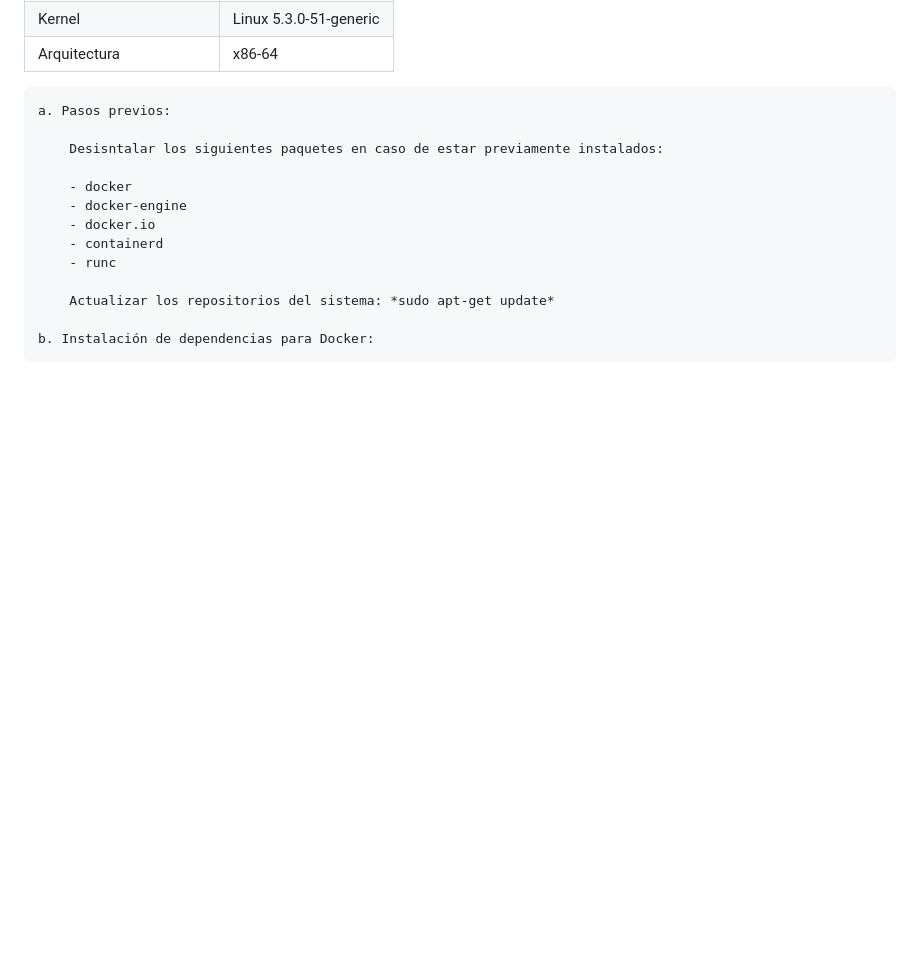
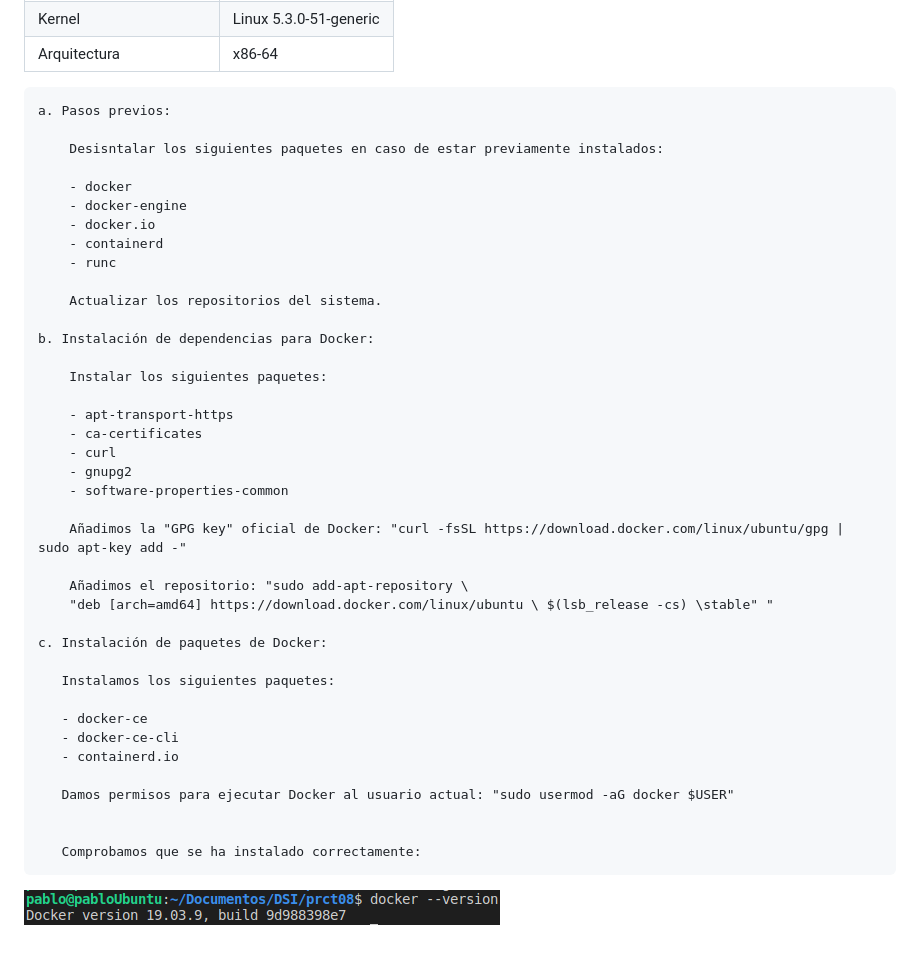
Before and after one commit to ULL-ESIT-DSI-1920/dsi-p8-docker-alu0100658705, a Markdown page: README.md, the part around the change printed below. GitHub-like rendering; pictures changed too: images/cap00.png (added); blank space fills up the shorter version.

Commit message:
Instalación finalizada

```diff
--- a/README.md
+++ b/README.md
@@ -22,6 +22,34 @@
         - containerd
         - runc
 
-        Actualizar los repositorios del sistema: *sudo apt-get update*
+        Actualizar los repositorios del sistema.
 
     b. Instalación de dependencias para Docker:
+
+        Instalar los siguientes paquetes:
+
+        - apt-transport-https
+        - ca-certificates
+        - curl
+        - gnupg2
+        - software-properties-common
+
+        Añadimos la "GPG key" oficial de Docker: "curl -fsSL https://download.docker.com/linux/ubuntu/gpg | sudo apt-key add -"
+
+        Añadimos el repositorio: "sudo add-apt-repository \
+        "deb [arch=amd64] https://download.docker.com/linux/ubuntu \ $(lsb_release -cs) \stable" "
+
+    c. Instalación de paquetes de Docker:
+
+       Instalamos los siguientes paquetes:
+
+       - docker-ce
+       - docker-ce-cli
+       - containerd.io
+
+       Damos permisos para ejecutar Docker al usuario actual: "sudo usermod -aG docker $USER"
+
+
+       Comprobamos que se ha instalado correctamente:
+
+![cap00](images/cap00.png)
```
Also changed, not shown: other parts of README.md (+1 -1 lines).
